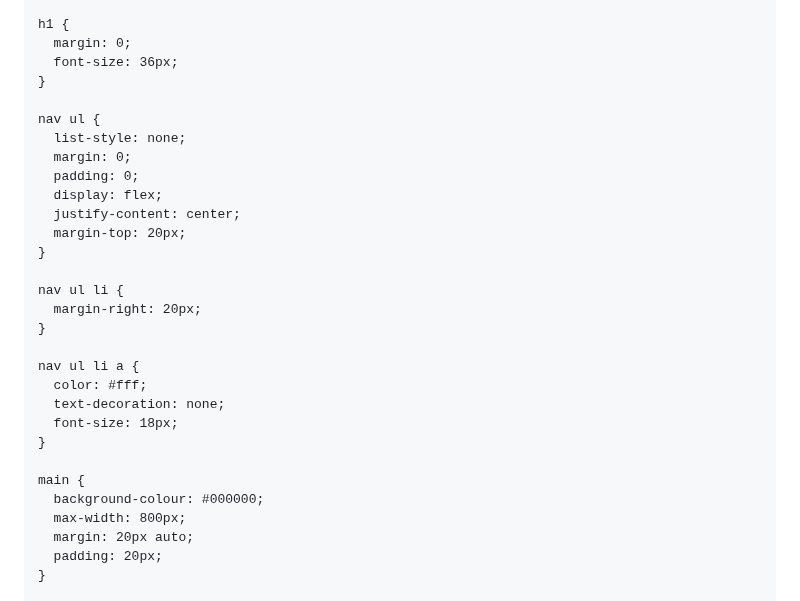
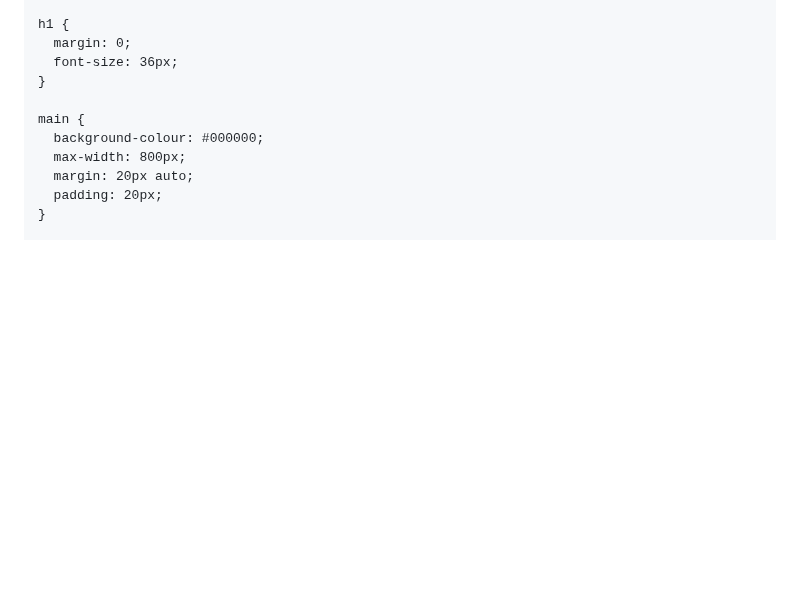
Before and after one commit to dexter-chandler/raves-and-revolts, a Markdown page: README.md, the part around the change. GitHub-like rendering; blank space fills up the shorter version.

```diff
--- a/README.md
+++ b/README.md
@@ -21,25 +21,6 @@
     h1 {
       margin: 0;
       font-size: 36px;
-    }
-
-    nav ul {
-      list-style: none;
-      margin: 0;
-      padding: 0;
-      display: flex;
-      justify-content: center;
-      margin-top: 20px;
-    }
-
-    nav ul li {
-      margin-right: 20px;
-    }
-
-    nav ul li a {
-      color: #fff;
-      text-decoration: none;
-      font-size: 18px;
     }
 
     main {
```
